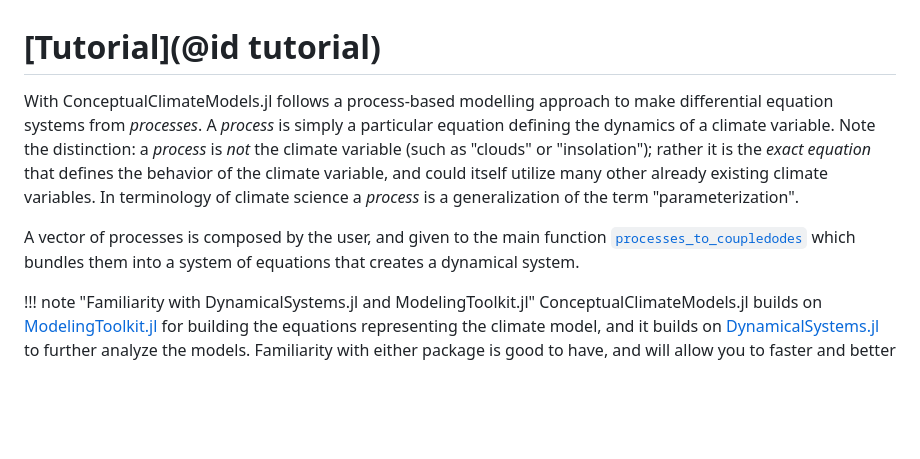
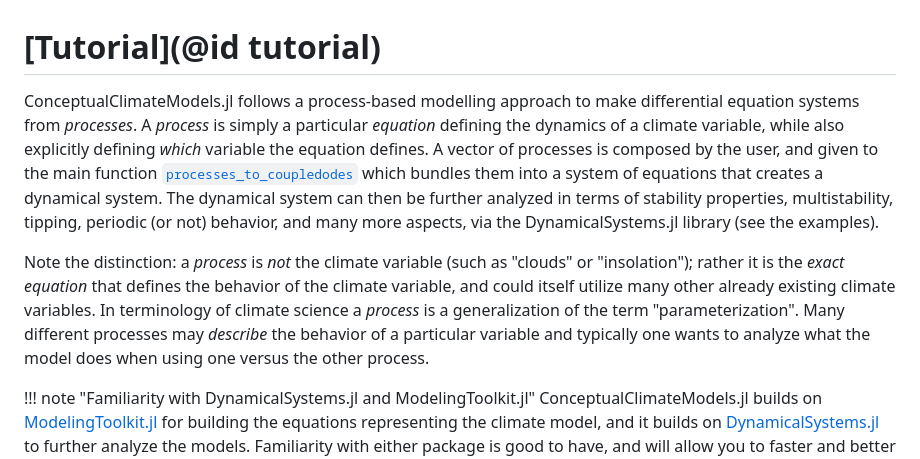
Before and after one commit to JuliaDynamics/ConceptualClimateModels.jl, a Markdown page: docs/src/tutorial.md, the part around the change. Rendered like a GitHub page; blank space fills up the shorter version.

Commit message:
even more wording impveoement

```diff
--- a/docs/src/tutorial.md
+++ b/docs/src/tutorial.md
@@ -1,16 +1,24 @@
 # [Tutorial](@id tutorial)
 
-With ConceptualClimateModels.jl follows a process-based modelling approach
+ConceptualClimateModels.jl follows a process-based modelling approach
 to make differential equation systems from _processes_.
-A _process_ is simply a particular equation defining the dynamics of a climate variable. Note the distinction: a _process_ is _not_ the climate variable
+A _process_ is simply a particular _equation_ defining the dynamics of a climate
+variable, while also explicitly defining _which_ variable the equation defines.
+A vector of processes is composed by the user, and given to the main function [`processes_to_coupledodes`](@ref) which bundles them into a system of equations
+that creates a dynamical system. The dynamical system can then be further analyzed
+in terms of stability properties, multistability, tipping, periodic (or not)
+behavior, and many more aspects, via the DynamicalSystems.jl library (see the examples).
+
+Note the distinction: a _process_ is _not_ the climate variable
 (such as "clouds" or  "insolation"); rather it is the _exact equation_ that
 defines the behavior of the climate variable, and could itself utilize
 many other already existing climate variables.
 In terminology of climate science a _process_ is a generalization
 of the term "parameterization".
+Many different processes may _describe_ the behavior of a particular variable and
+typically one wants to analyze what the model does when using one versus the other
+process.
 
-A vector of processes is composed by the user, and given to the main function [`processes_to_coupledodes`](@ref) which bundles them into a system of equations
-that creates a dynamical system.
 
 !!! note "Familiarity with DynamicalSystems.jl and ModelingToolkit.jl"
     ConceptualClimateModels.jl builds on [ModelingToolkit.jl](https://docs.sciml.ai/ModelingToolkit/stable/) for building the equations representing the climate model, and it builds on [DynamicalSystems.jl](https://juliadynamics.github.io/DynamicalSystemsDocs.jl/dynamicalsystems/dev/) to further analyze the models. Familiarity with either package is good to have, and will allow you to faster and better understand the concepts discussed here. Nevertheless familiarity is actually optional as the steps required to use ConceptualClimateModels.jl are all explained in this tutorial.
```
